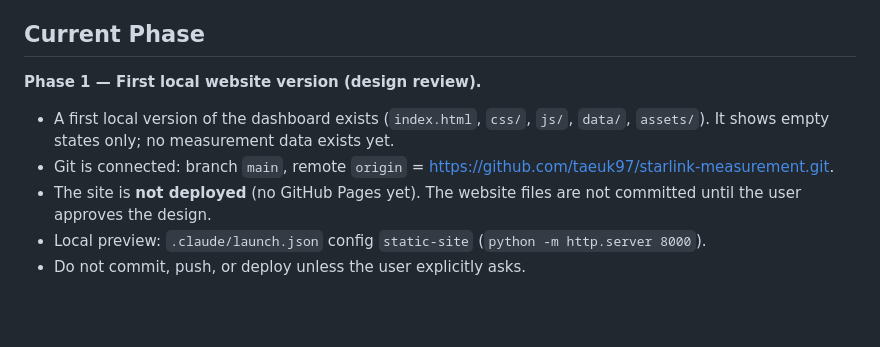
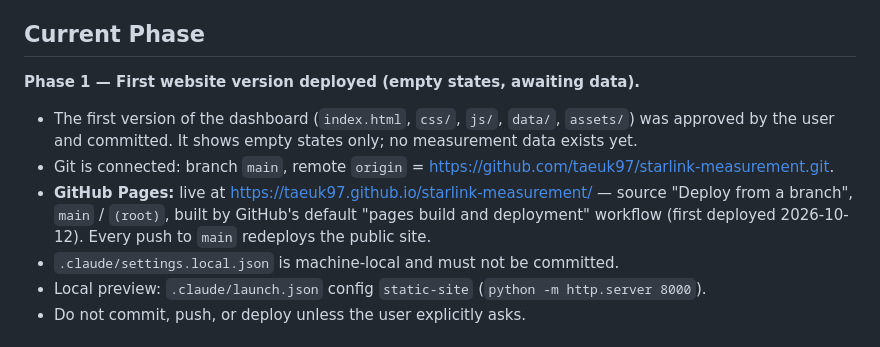
Before and after one commit to taeuk97/starlink-measurement, a Markdown page: CLAUDE.md, the part around the change. Drawn GitHub-style; blank space fills up the shorter version.

Commit message:
Record GitHub Pages deployment details in CLAUDE.md
Co-Authored-By: Claude Opus 5.5 <noreply@anthropic.com>

```diff
--- a/CLAUDE.md
+++ b/CLAUDE.md
@@ -30,11 +30,12 @@ Metrics the site is expected to show in the future:
 
 ## Current Phase
 
-**Phase 1 — First local website version (design review).**
+**Phase 1 — First website version deployed (empty states, awaiting data).**
 
-- A first local version of the dashboard exists (`index.html`, `css/`, `js/`, `data/`, `assets/`). It shows empty states only; no measurement data exists yet.
+- The first version of the dashboard (`index.html`, `css/`, `js/`, `data/`, `assets/`) was approved by the user and committed. It shows empty states only; no measurement data exists yet.
 - Git is connected: branch `main`, remote `origin` = https://github.com/taeuk97/starlink-measurement.git.
-- The site is **not deployed** (no GitHub Pages yet). The website files are not committed until the user approves the design.
+- **GitHub Pages:** live at https://taeuk97.github.io/starlink-measurement/ — source "Deploy from a branch", `main` / `(root)`, built by GitHub's default "pages build and deployment" workflow (first deployed 2026-10-12). Every push to `main` redeploys the public site.
+- `.claude/settings.local.json` is machine-local and must not be committed.
 - Local preview: `.claude/launch.json` config `static-site` (`python -m http.server 8000`).
 - Do not commit, push, or deploy unless the user explicitly asks.
 
```
